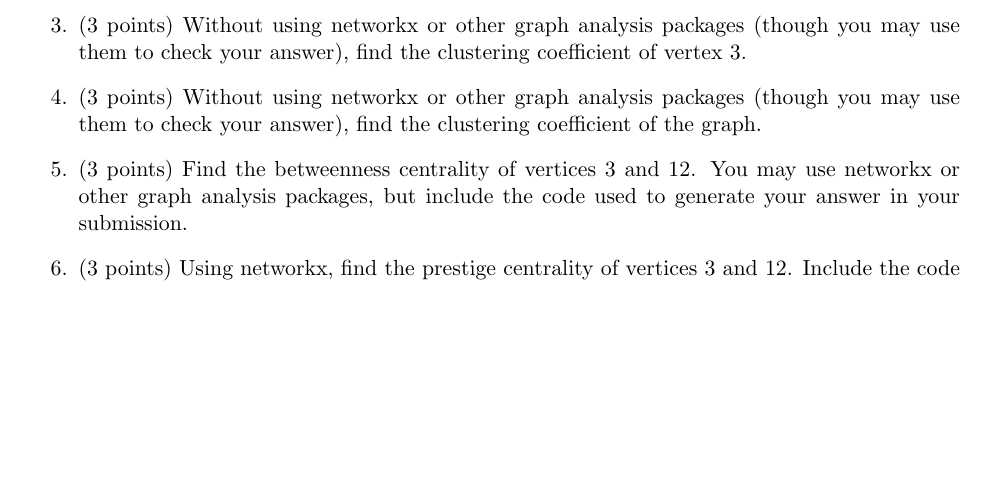
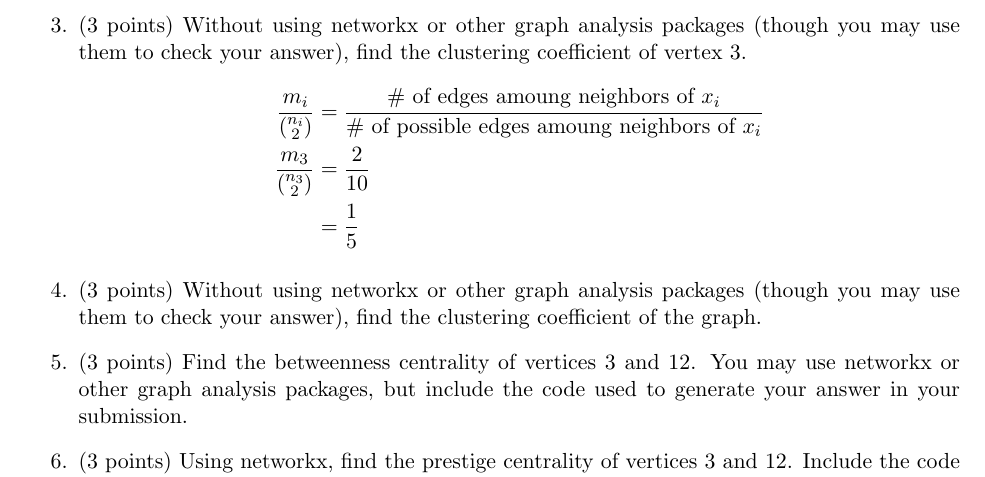
Before and after one commit to RK-MSU/CSCI-347-Data-Mining, a LaTeX problem sheet (homework/src/03/main.tex): part of page 2 of 2, cut so that both start at the same text, the shorter picture padded with empty space. Compiled offline with pdfLaTeX.

Commit message:
HW-3 - Problem 3

```diff
--- a/homework/src/03/main.tex
+++ b/homework/src/03/main.tex
@@ -102,6 +102,11 @@ Answer the following:
     \item (3 points) Without using networkx or other graph analysis packages
     (though you may use them to check your answer), find the clustering
     coefficient of vertex 3.
+    \begin{align*}
+        \frac{ m_{i} }{ ( \substack{ n_{i} \\ 2} ) } &= \frac{ \text{\# of edges amoung neighbors of } x_{i} }{ \text{\# of possible edges amoung neighbors of } x_{i} } \\
+        \frac{ m_{3} }{ ( \substack{ n_{3} \\ 2} ) } &= \frac{2}{10} \\
+        &= \frac{1}{5}
+    \end{align*}
 
     \item (3 points) Without using networkx or other graph analysis packages
     (though you may use them to check your answer), find the clustering
```
